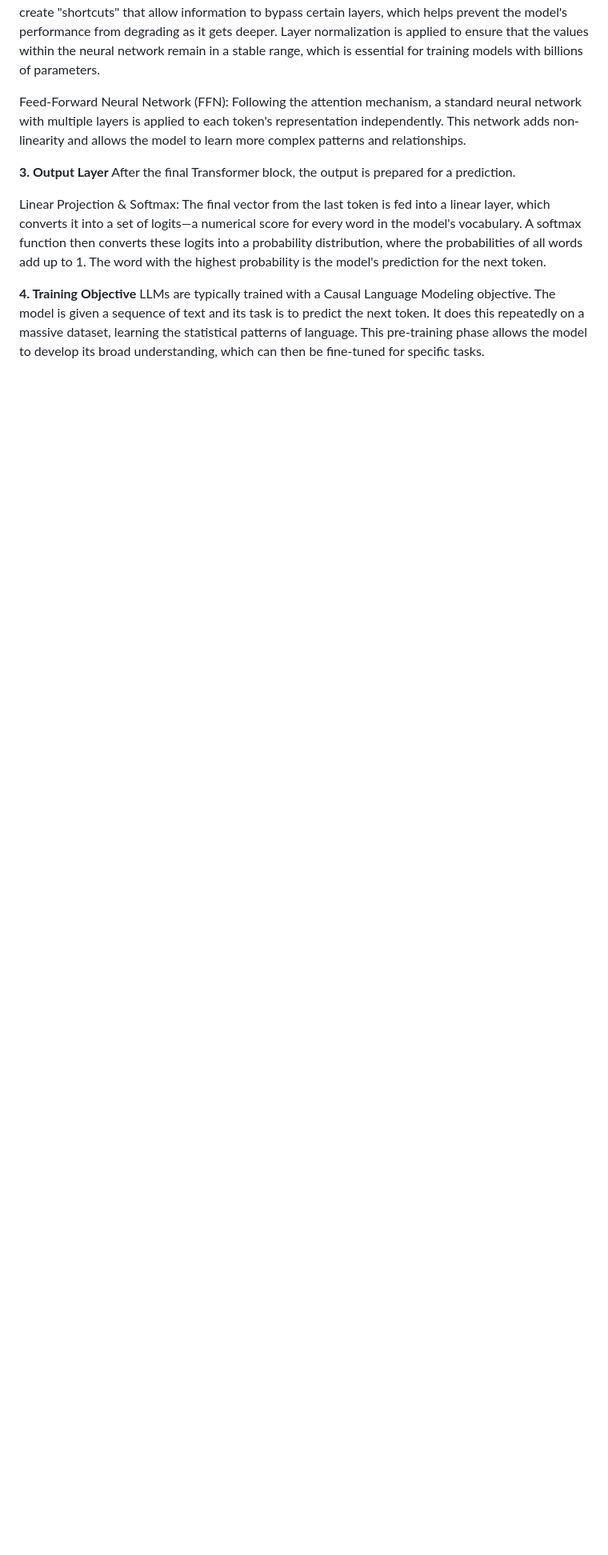
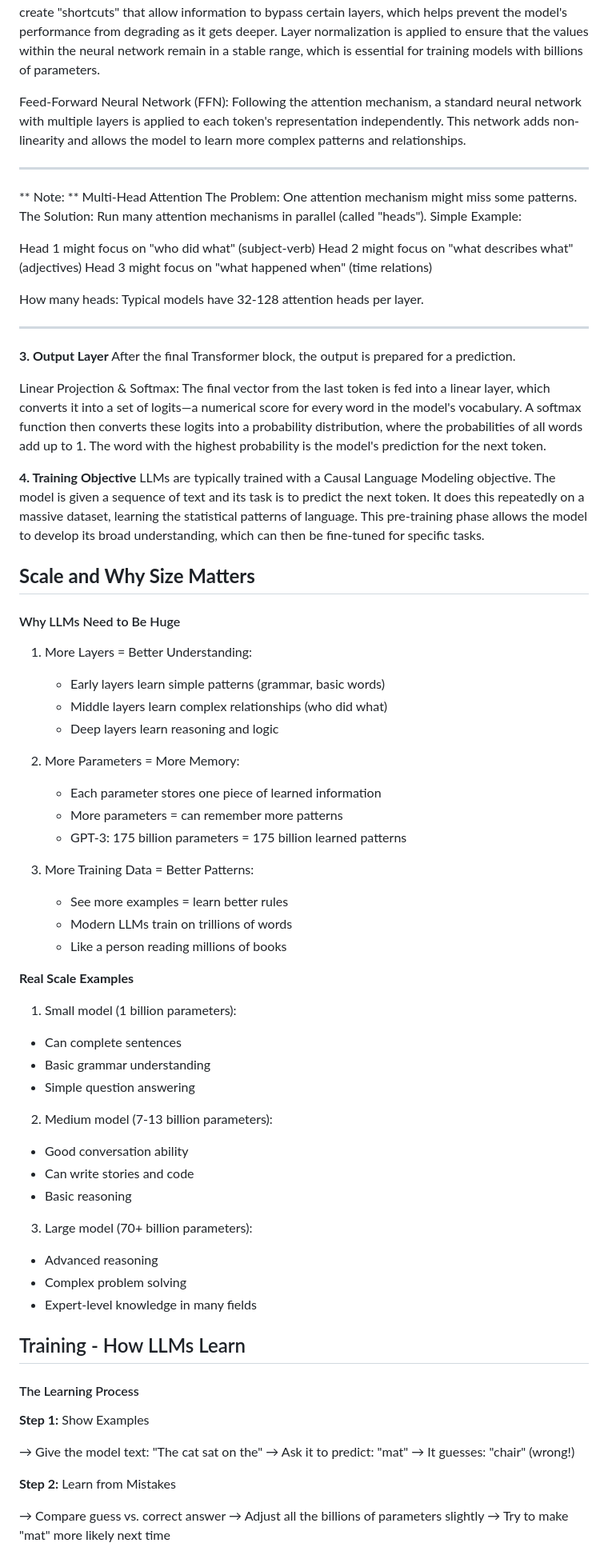
Before and after one commit to Gunjan0703/devops-30days, a Markdown page: ai-ml/llm-architecture.md, the part around one of its changes. Shown at 80% size. Rendered like a GitHub page; blank space fills up the shorter version.

```diff
--- a/ai-ml/llm-architecture.md
+++ b/ai-ml/llm-architecture.md
@@ -18,6 +19,22 @@ Add & Layer Normalization: This step is critical for training stability. Residua
 
 Feed-Forward Neural Network (FFN): Following the attention mechanism, a standard neural network with multiple layers is applied to each token's representation independently. This network adds non-linearity and allows the model to learn more complex patterns and relationships.
 
+
+---
+** Note: **
+Multi-Head Attention
+The Problem: One attention mechanism might miss some patterns.
+The Solution: Run many attention mechanisms in parallel (called "heads").
+Simple Example:
+
+Head 1 might focus on "who did what" (subject-verb)
+Head 2 might focus on "what describes what" (adjectives)
+Head 3 might focus on "what happened when" (time relations)
+
+How many heads: Typical models have 32-128 attention heads per layer.
+
+---
+
 **3. Output Layer**
 After the final Transformer block, the output is prepared for a prediction.
 
@@ -25,3 +42,53 @@ Linear Projection & Softmax: The final vector from the last token is fed into a
 
 **4. Training Objective**
 LLMs are typically trained with a Causal Language Modeling objective. The model is given a sequence of text and its task is to predict the next token. It does this repeatedly on a massive dataset, learning the statistical patterns of language. This pre-training phase allows the model to develop its broad understanding, which can then be fine-tuned for specific tasks.
+
+## **Scale and Why Size Matters**
+#### Why LLMs Need to Be Huge
+
+  1. More Layers = Better Understanding:
+     - Early layers learn simple patterns (grammar, basic words)
+     - Middle layers learn complex relationships (who did what)
+     - Deep layers learn reasoning and logic
+
+  2. More Parameters = More Memory:
+     - Each parameter stores one piece of learned information
+     - More parameters = can remember more patterns
+     - GPT-3: 175 billion parameters = 175 billion learned patterns
+
+  3. More Training Data = Better Patterns:
+     - See more examples = learn better rules
+     - Modern LLMs train on trillions of words
+     - Like a person reading millions of books
+
+**Real Scale Examples**
+1. Small model (1 billion parameters):
+- Can complete sentences
+- Basic grammar understanding
+- Simple question answering
+
+2. Medium model (7-13 billion parameters):
+- Good conversation ability
+- Can write stories and code
+- Basic reasoning
+
+3. Large model (70+ billion parameters):
+- Advanced reasoning
+- Complex problem solving
+- Expert-level knowledge in many fields
+
+
+## Training - How LLMs Learn
+#### The Learning Process
+**Step 1:** Show Examples
+
+→ Give the model text: "The cat sat on the"
+→ Ask it to predict: "mat"
+→ It guesses: "chair" (wrong!)
+
+**Step 2:** Learn from Mistakes
+
+→ Compare guess vs. correct answer
+→ Adjust all the billions of parameters slightly
+→ Try to make "mat" more likely next time
+
```
Also changed, not shown: other parts of ai-ml/llm-architecture.md (+48 -0 lines).
